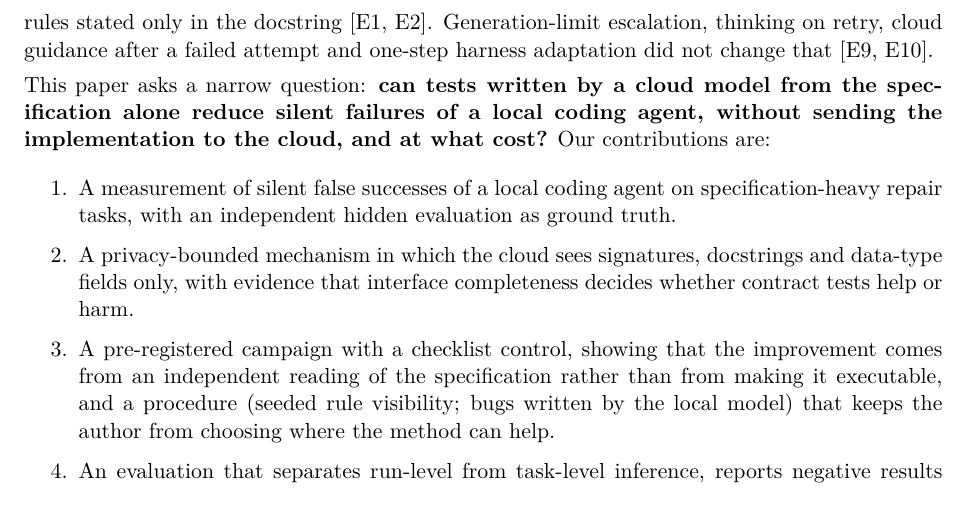
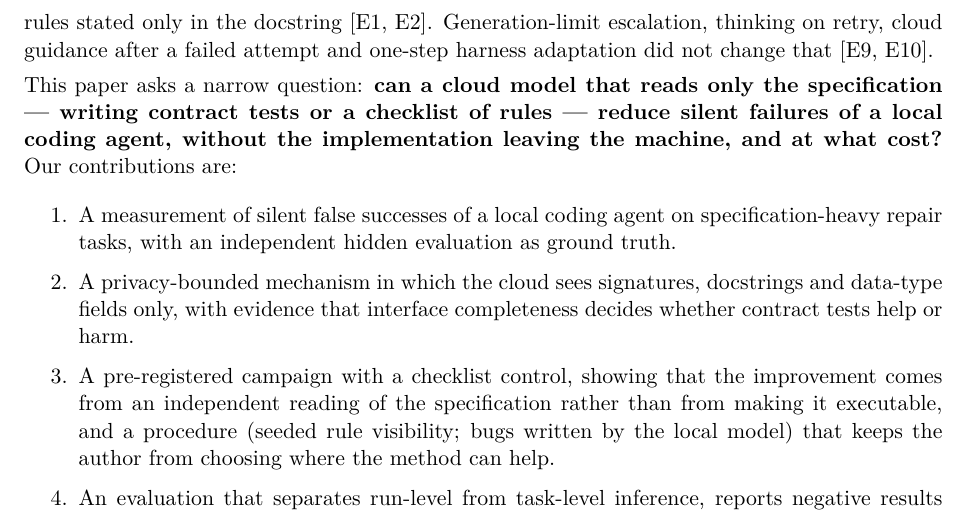
Before and after one commit to cyberdid/antigravity-codex-orchestrator, a LaTeX document (docs/paper/manuscript.tex): part of page 2 of 14, cut so that both start at the same text. Compiled offline with XeLaTeX.

Commit message:
docs(paper): research question covers both forms of the specification review
Co-Authored-By: Claude Opus 5.5 <noreply@anthropic.com>

```diff
--- a/docs/paper/manuscript.tex
+++ b/docs/paper/manuscript.tex
@@ -26,7 +26,7 @@ A passing test suite is the usual stopping criterion for an autonomous coding ag
 
 We met this failure while building a hybrid orchestrator in which a cloud ``architect'' plans and a local model does the editing, so that source code stays on the machine. This is the arrangement Google introduced for local models in the Antigravity SDK: a cloud Gemini model plans from file names and descriptions alone, while local Gemma instances do the work on the device [R8]. With a 12B local worker, the dominant failure on specification-heavy repair tasks was not inability to edit code or to follow a plan: the worker made the visible tests pass and silently missed rules stated only in the docstring [E1, E2]. Generation-limit escalation, thinking on retry, cloud guidance after a failed attempt and one-step harness adaptation did not change that [E9, E10].
 
-This paper asks a narrow question: \textbf{can tests written by a cloud model from the specification alone reduce silent failures of a local coding agent, without sending the implementation to the cloud, and at what cost?} Our contributions are:
+This paper asks a narrow question: \textbf{can a cloud model that reads only the specification — writing contract tests or a checklist of rules — reduce silent failures of a local coding agent, without the implementation leaving the machine, and at what cost?} Our contributions are:
 
 \begin{enumerate}
 \item A measurement of silent false successes of a local coding agent on specification-heavy repair tasks, with an independent hidden evaluation as ground truth.
```
Also changed, not shown: docs/paper/manuscript.md (+1 -1 lines), docs/paper/manuscript.pdf.
